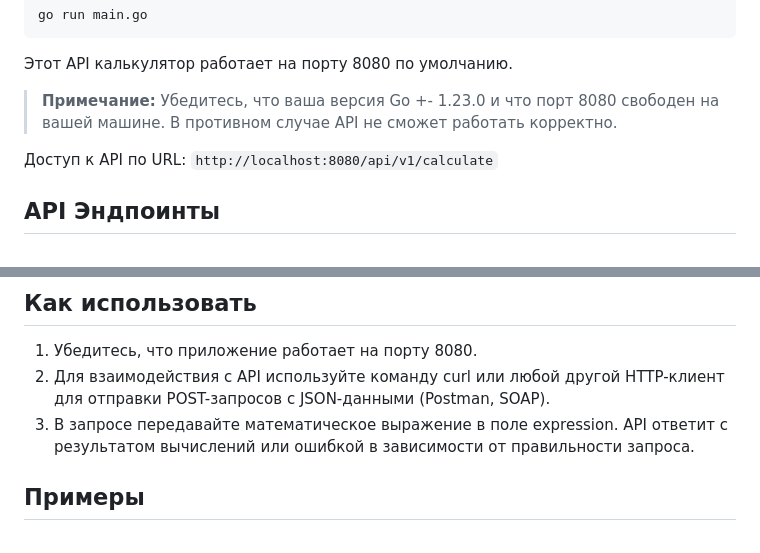
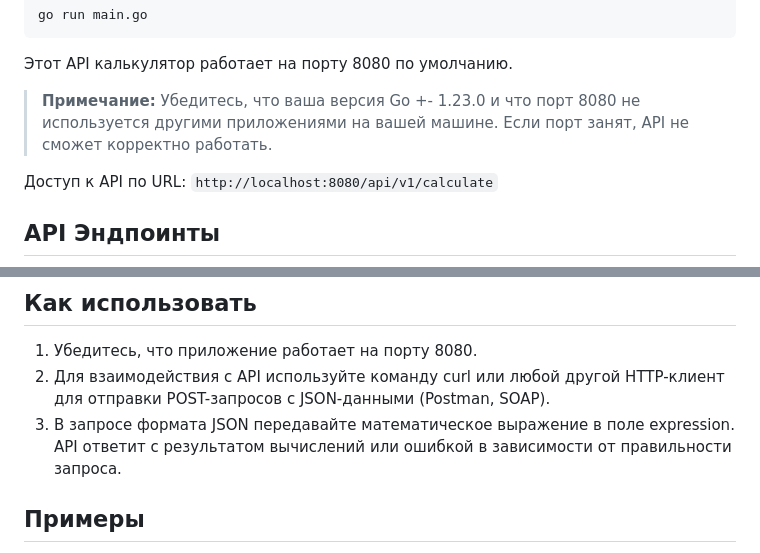
Before and after one commit to gtrmalay/HTTP-Calculator, a Markdown page: README.md, 2 parts joined by grey strips. Rendered like a GitHub page.

```diff
--- a/README.md
+++ b/README.md
@@ -33,7 +33,7 @@ go run main.go
 
 Этот API калькулятор работает на порту 8080 по умолчанию.
 
-> **Примечание:** Убедитесь, что ваша версия Go +- 1.23.0 и что порт 8080 свободен на вашей машине. В противном случае API не сможет работать корректно.
+> **Примечание:** Убедитесь, что ваша версия Go +- 1.23.0 и что порт 8080 не используется другими приложениями на вашей машине. Если порт занят, API не сможет корректно работать.
 
 Доступ к API по URL: `http://localhost:8080/api/v1/calculate`
 
@@ -47,7 +47,7 @@ go run main.go
 
 1. Убедитесь, что приложение работает на порту 8080.
 2. Для взаимодействия с API используйте команду curl или любой другой HTTP-клиент для отправки POST-запросов с JSON-данными (Postman, SOAP).
-3. В запросе передавайте математическое выражение в поле expression.
+3. В запросе формата JSON передавайте математическое выражение в поле expression.
 API ответит с результатом вычислений или ошибкой в зависимости от правильности запроса.
 
 ## Примеры
```
